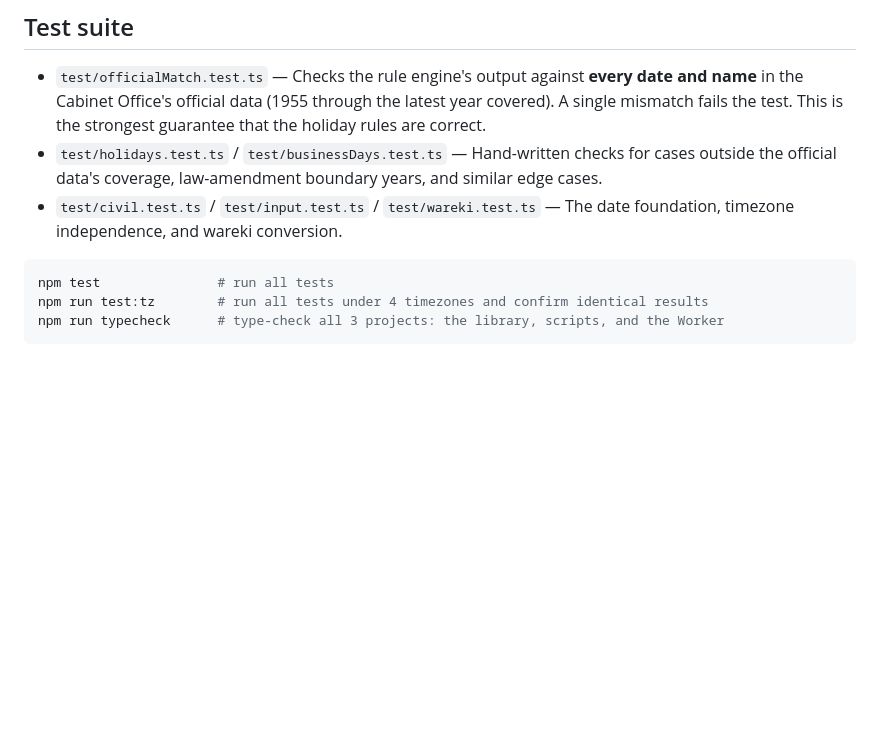
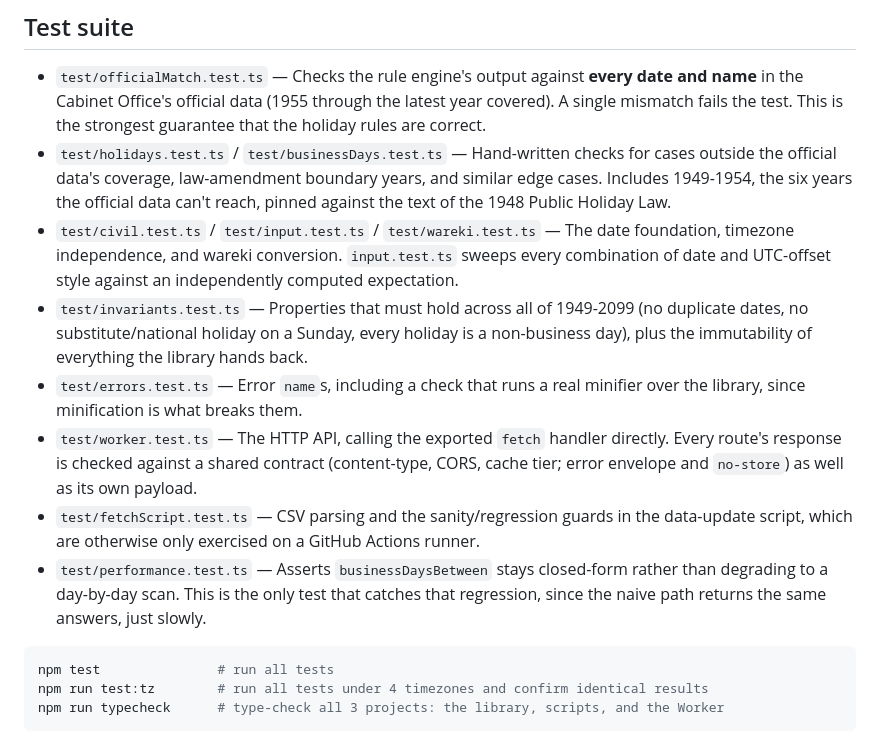
Before and after one commit to tomatomerde/japan-calendar, a Markdown page: README.md, the part around the change. Rendered like a GitHub page; blank space fills up the shorter version.

````diff
--- a/README.md
+++ b/README.md
@@ -155,9 +155,30 @@ verified and rely purely on this formula's extrapolation.
   This is the strongest guarantee that the holiday rules are correct.
 - `test/holidays.test.ts` / `test/businessDays.test.ts` — Hand-written
   checks for cases outside the official data's coverage, law-amendment
-  boundary years, and similar edge cases.
+  boundary years, and similar edge cases. Includes 1949-1954, the six
+  years the official data can't reach, pinned against the text of the
+  1948 Public Holiday Law.
 - `test/civil.test.ts` / `test/input.test.ts` / `test/wareki.test.ts` —
   The date foundation, timezone independence, and wareki conversion.
+  `input.test.ts` sweeps every combination of date and UTC-offset style
+  against an independently computed expectation.
+- `test/invariants.test.ts` — Properties that must hold across all of
+  1949-2099 (no duplicate dates, no substitute/national holiday on a
+  Sunday, every holiday is a non-business day), plus the immutability of
+  everything the library hands back.
+- `test/errors.test.ts` — Error `name`s, including a check that runs a
+  real minifier over the library, since minification is what breaks them.
+- `test/worker.test.ts` — The HTTP API, calling the exported `fetch`
+  handler directly. Every route's response is checked against a shared
+  contract (content-type, CORS, cache tier; error envelope and
+  `no-store`) as well as its own payload.
+- `test/fetchScript.test.ts` — CSV parsing and the sanity/regression
+  guards in the data-update script, which are otherwise only exercised
+  on a GitHub Actions runner.
+- `test/performance.test.ts` — Asserts `businessDaysBetween` stays
+  closed-form rather than degrading to a day-by-day scan. This is the
+  only test that catches that regression, since the naive path returns
+  the same answers, just slowly.
 
 ```sh
 npm test               # run all tests
````
Also changed, not shown: CONTRIBUTING.md (+29 -1 lines), README.ja.md (+20 -1 lines).
